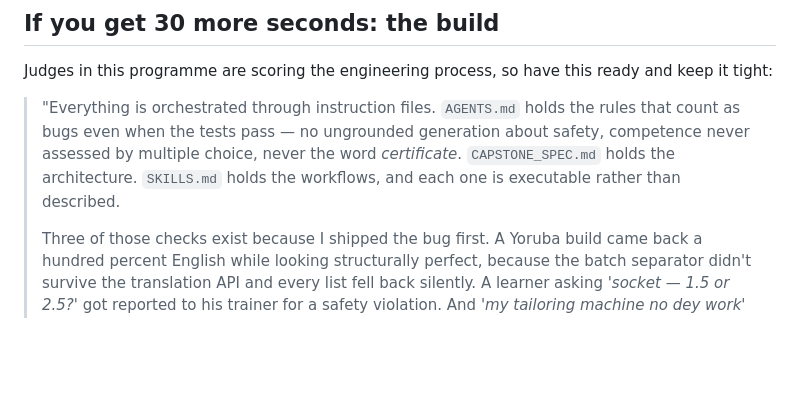
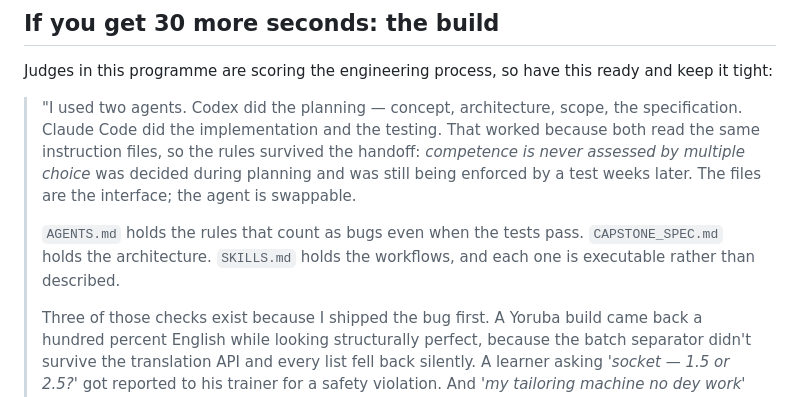
Before and after one commit to israelkingz/sabipass, a Markdown page: DEMO.md, the part around the change. GitHub-like rendering; blank space fills up the shorter version.

```diff
--- a/DEMO.md
+++ b/DEMO.md
@@ -150,10 +150,15 @@ Fast. One line each.
 
 Judges in this programme are scoring the engineering process, so have this ready and keep it tight:
 
-> "Everything is orchestrated through instruction files. `AGENTS.md` holds the rules that count as
-> bugs even when the tests pass — no ungrounded generation about safety, competence never assessed
-> by multiple choice, never the word *certificate*. `CAPSTONE_SPEC.md` holds the architecture.
-> `SKILLS.md` holds the workflows, and each one is executable rather than described.
+> "I used two agents. Codex did the planning — concept, architecture, scope, the specification.
+> Claude Code did the implementation and the testing. That worked because both read the same
+> instruction files, so the rules survived the handoff: *competence is never assessed by multiple
+> choice* was decided during planning and was still being enforced by a test weeks later. The
+> files are the interface; the agent is swappable.
+>
+> `AGENTS.md` holds the rules that count as bugs even when the tests pass. `CAPSTONE_SPEC.md`
+> holds the architecture. `SKILLS.md` holds the workflows, and each one is executable rather than
+> described.
 >
 > Three of those checks exist because I shipped the bug first. A Yoruba build came back a hundred
 > percent English while looking structurally perfect, because the batch separator didn't survive
```
Also changed, not shown: PROPOSAL.md (+20 -5 lines), README.md (+4 -2 lines).
